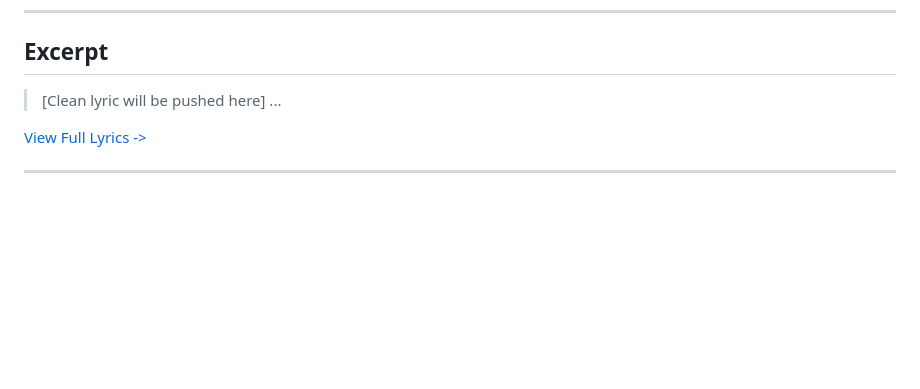
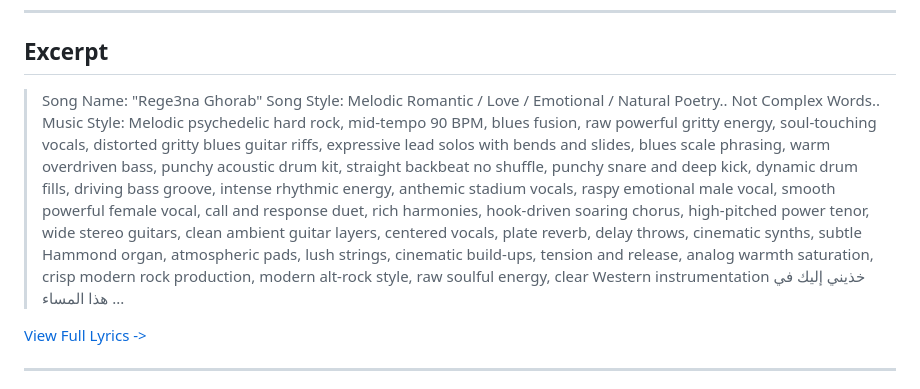
Before and after one commit to ImAbuSayed/rege3na-ghorab, a Markdown page: README.md, the part around the change. Rendered like a GitHub page; blank space fills up the shorter version.

Commit message:
docs: Update readme excerpt

```diff
--- a/README.md
+++ b/README.md
@@ -19,7 +19,10 @@
 
 ## Excerpt
 
-> [Clean lyric will be pushed here]
+> Song Name: "Rege3na Ghorab"
+> Song Style: Melodic Romantic / Love / Emotional / Natural Poetry.. Not Complex Words..
+> Music Style: Melodic psychedelic hard rock, mid-tempo 90 BPM, blues fusion, raw powerful gritty energy, soul-touching vocals, distorted gritty blues guitar riffs, expressive lead solos with bends and slides, blues scale phrasing, warm overdriven bass, punchy acoustic drum kit, straight backbeat no shuffle, punchy snare and deep kick, dynamic drum fills, driving bass groove, intense rhythmic energy, anthemic stadium vocals, raspy emotional male vocal, smooth powerful female vocal, call and response duet, rich harmonies, hook-driven soaring chorus, high-pitched power tenor, wide stereo guitars, clean ambient guitar layers, centered vocals, plate reverb, delay throws, cinematic synths, subtle Hammond organ, atmospheric pads, lush strings, cinematic build-ups, tension and release, analog warmth saturation, crisp modern rock production, modern alt-rock style, raw soulful energy, clear Western instrumentation
+> خذيني إليك في هذا المساء
 > ...
 
 [View Full Lyrics ->](./lyrics.txt)
```
